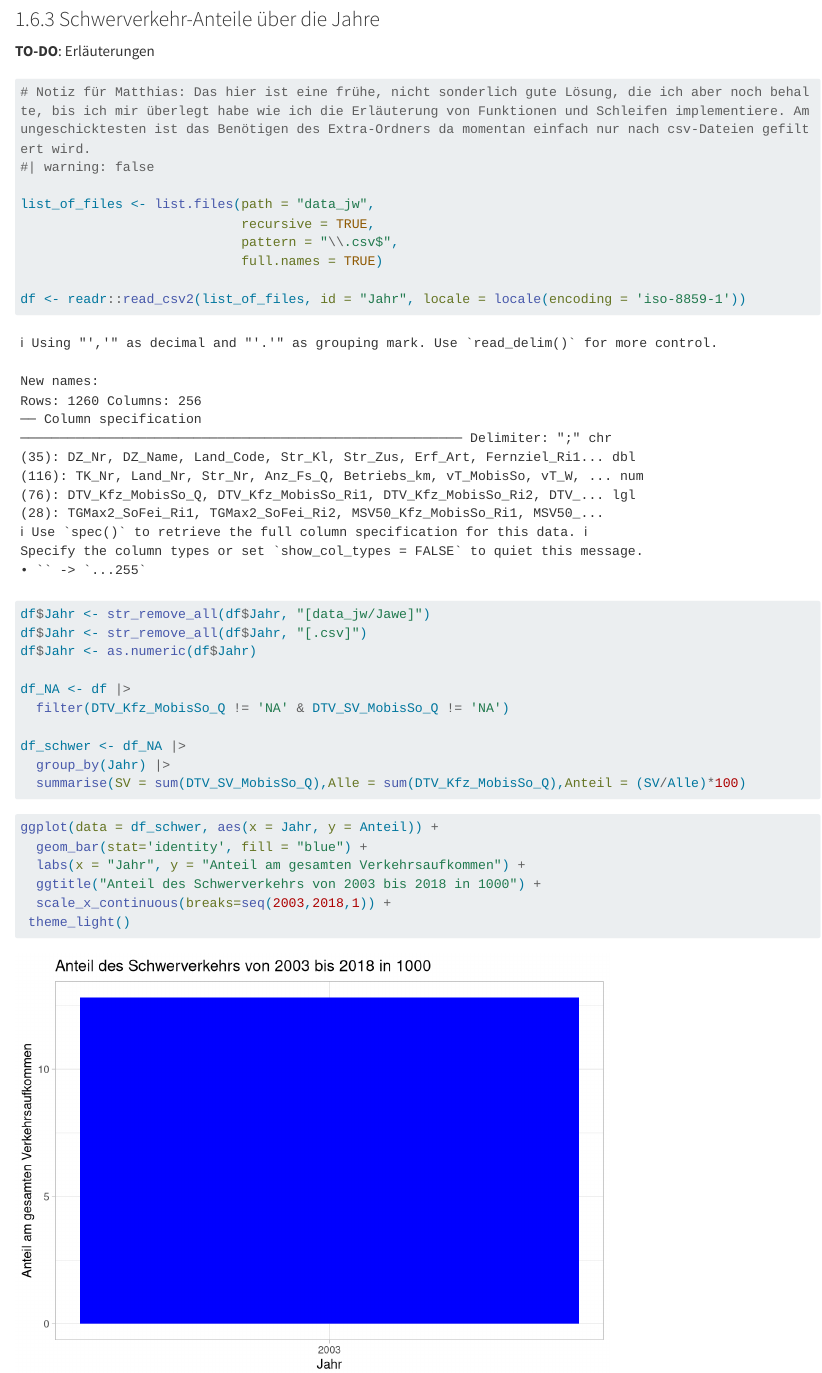
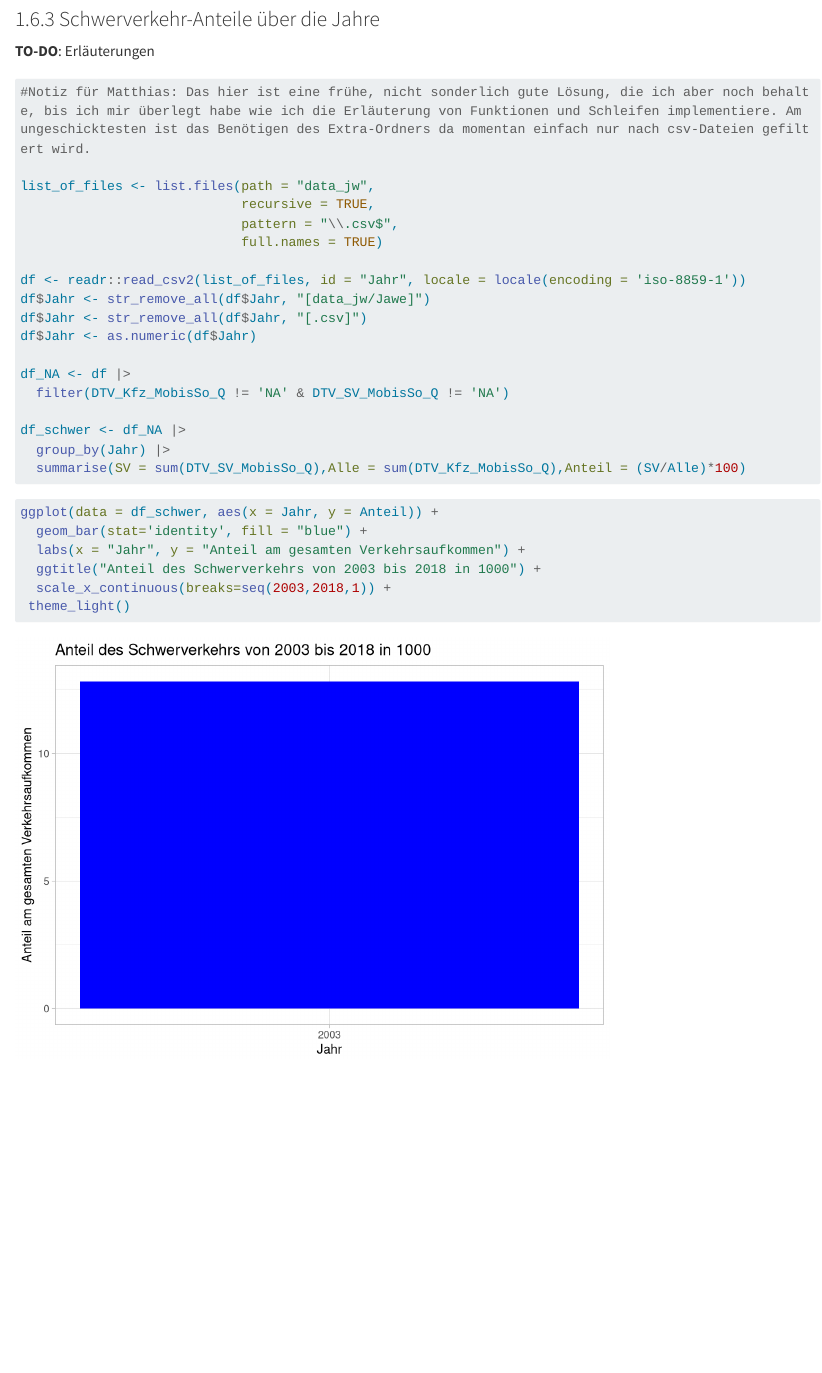
Before and after one commit to bausteine-der-datenanalyse/a-verkehrsmengen, a Quarto document (verkehrsdatenanalyse.qmd): the page in a window 1100 px wide, from 12940 px down. Rendered offline with R 4.5, knitr and Pandoc in place of Quarto, with nearby package versions; some code elsewhere in the file could not run offline; long lines of code are wrapped.

Commit message:
Fehlermeldung entfernt

````diff
--- a/verkehrsdatenanalyse.qmd
+++ b/verkehrsdatenanalyse.qmd
@@ -454,8 +454,9 @@ ggplot(data = data_schwer, aes(x = Wotag, y = avg_LKW_R1, group = Zählstelle, c
 **TO-DO**: Erläuterungen
 
 ```{r}
-# Notiz für Matthias: Das hier ist eine frühe, nicht sonderlich gute Lösung, die ich aber noch behalte, bis ich mir überlegt habe wie ich die Erläuterung von Funktionen und Schleifen implementiere. Am ungeschicktesten ist das Benötigen des Extra-Ordners da momentan einfach nur nach csv-Dateien gefiltert wird.
 #| warning: false
+
+#Notiz für Matthias: Das hier ist eine frühe, nicht sonderlich gute Lösung, die ich aber noch behalte, bis ich mir überlegt habe wie ich die Erläuterung von Funktionen und Schleifen implementiere. Am ungeschicktesten ist das Benötigen des Extra-Ordners da momentan einfach nur nach csv-Dateien gefiltert wird.
 
 list_of_files <- list.files(path = "data_jw",
                             recursive = TRUE,
````
Also changed, not shown: verkehrsdatenanalyse.html, 1 other file.
